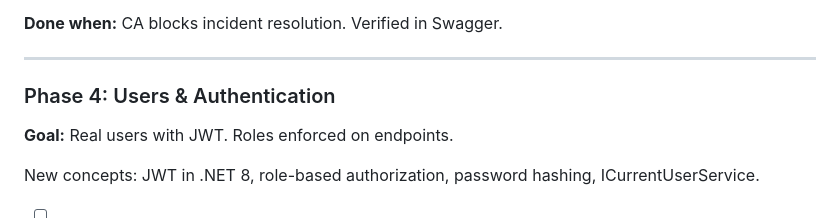
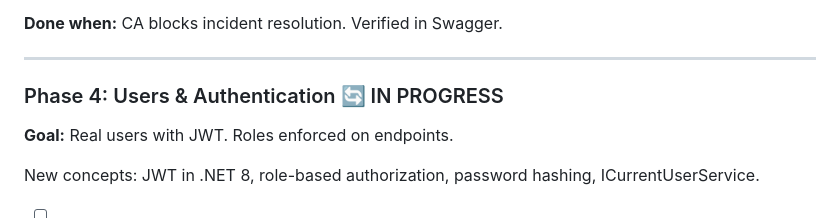
Before and after one commit to parthmashroo/ehs-platform-docs, a Markdown page: docs/project-roadmap.md, the part around the change. GitHub-like rendering.

```diff
--- a/docs/project-roadmap.md
+++ b/docs/project-roadmap.md
@@ -1318,7 +1318,7 @@ New concepts: One-to-many in EF, nested resources, cross-entity business rules.
 
 
 
-### Phase 4: Users & Authentication
+### Phase 4: Users & Authentication 🔄 IN PROGRESS
 
 **Goal:** Real users with JWT. Roles enforced on endpoints.
 
```
Also changed, not shown: docs/dev-notes.md (+12 -0 lines).
